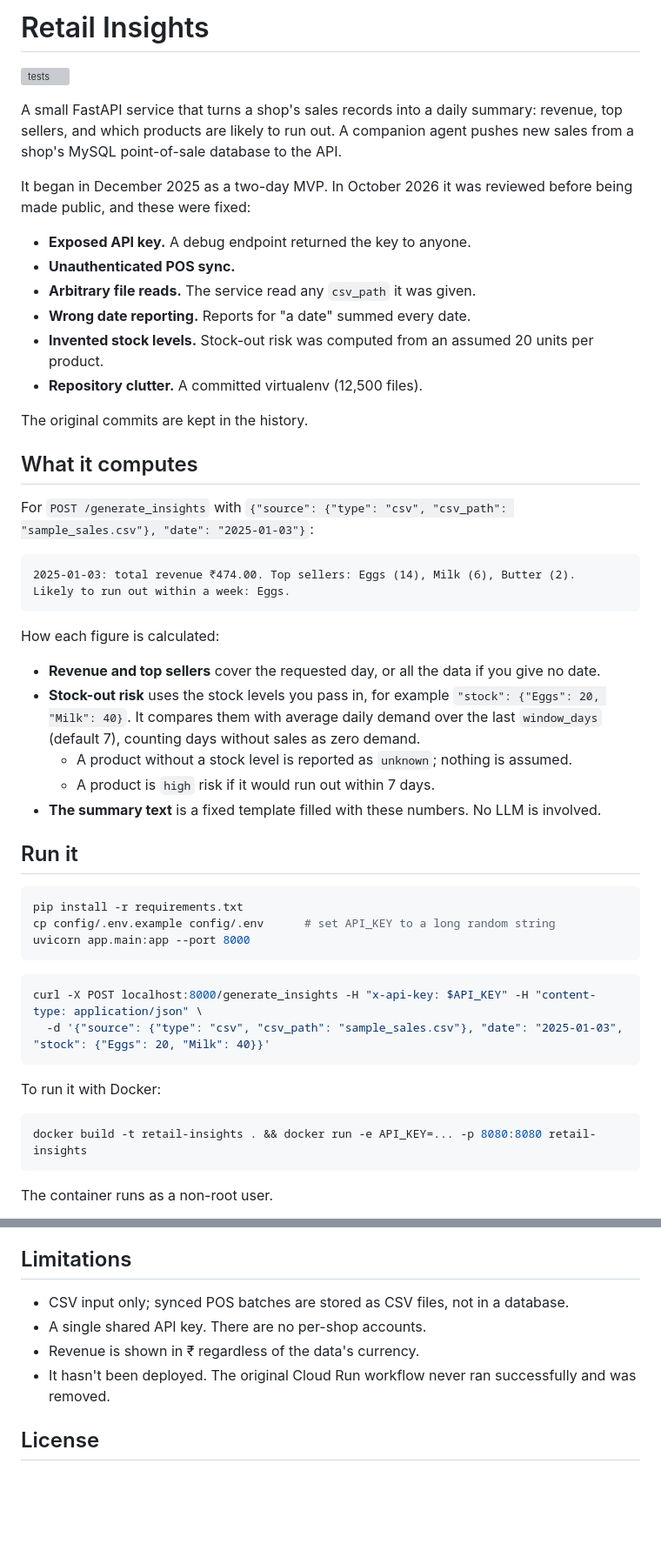
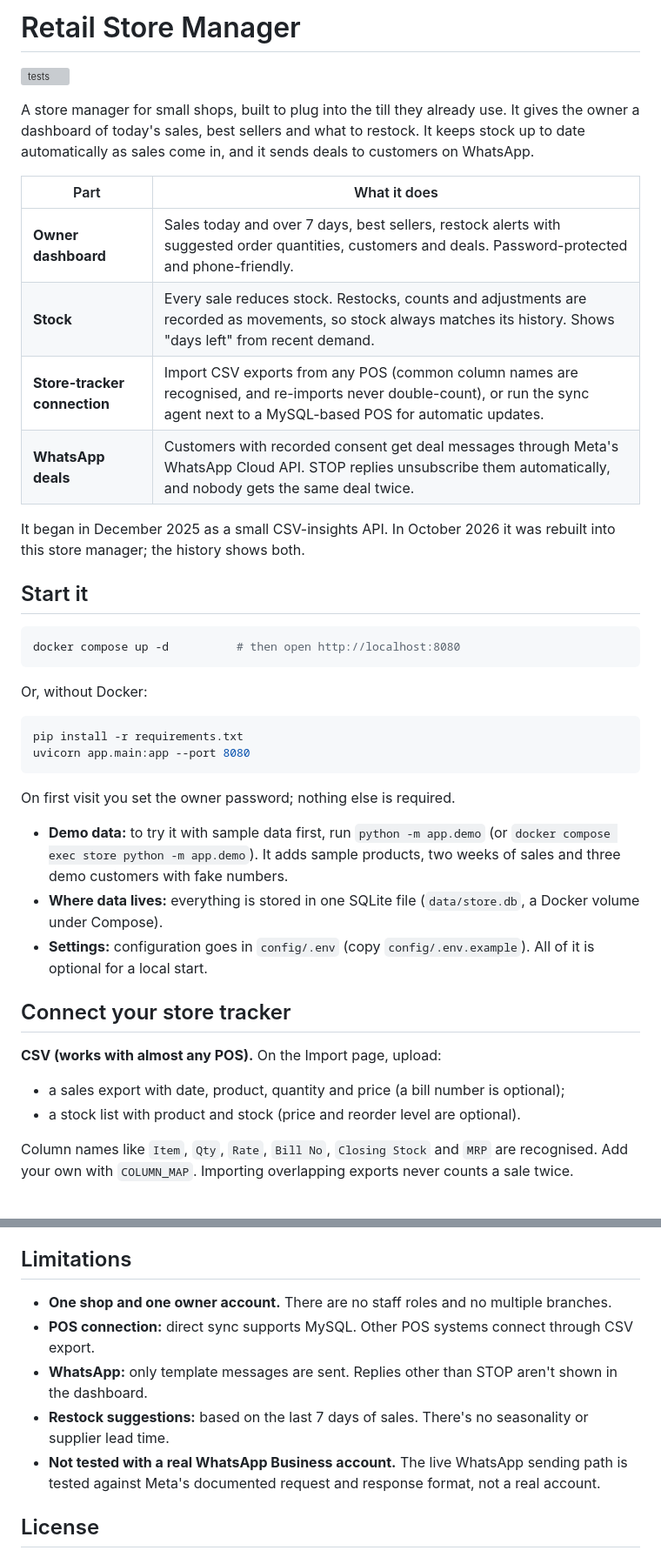
Before and after one commit to Pranshurs/retail-insights-mvp, a Markdown page: README.md, 2 parts joined by grey strips. Shown at 87% size. Rendered like a GitHub page; blank space fills up the shorter version; grey boxes are pictures that could not be loaded.

````diff
--- a/README.md
+++ b/README.md
@@ -1,59 +1,50 @@
-# Retail Insights
+# Retail Store Manager
 
 [![tests](https://github.com/Pranshurs/retail-insights-mvp/actions/workflows/ci.yml/badge.svg)](https://github.com/Pranshurs/retail-insights-mvp/actions/workflows/ci.yml)
 
-A small FastAPI service that turns a shop's sales records into a daily summary: revenue,
-top sellers, and which products are likely to run out. A companion agent pushes new sales
-from a shop's MySQL point-of-sale database to the API.
+A store manager for small shops, built to plug into the till they already use. It gives
+the owner a dashboard of today's sales, best sellers and what to restock. It keeps stock
+up to date automatically as sales come in, and it sends deals to customers on WhatsApp.
 
-It began in December 2025 as a two-day MVP. In October 2026 it was reviewed before being
-made public, and these were fixed:
-- **Exposed API key.** A debug endpoint returned the key to anyone.
-- **Unauthenticated POS sync.**
-- **Arbitrary file reads.** The service read any `csv_path` it was given.
-- **Wrong date reporting.** Reports for "a date" summed every date.
-- **Invented stock levels.** Stock-out risk was computed from an assumed 20 units per
-  product.
-- **Repository clutter.** A committed virtualenv (12,500 files).
+| Part | What it does |
+|---|---|
+| **Owner dashboard** | Sales today and over 7 days, best sellers, restock alerts with suggested order quantities, customers and deals. Password-protected and phone-friendly. |
+| **Stock** | Every sale reduces stock. Restocks, counts and adjustments are recorded as movements, so stock always matches its history. Shows "days left" from recent demand. |
+| **Store-tracker connection** | Import CSV exports from any POS (common column names are recognised, and re-imports never double-count), or run the sync agent next to a MySQL-based POS for automatic updates. |
+| **WhatsApp deals** | Customers with recorded consent get deal messages through Meta's WhatsApp Cloud API. STOP replies unsubscribe them automatically, and nobody gets the same deal twice. |
 
-The original commits are kept in the history.
+It began in December 2025 as a small CSV-insights API. In October 2026 it was rebuilt
+into this store manager; the history shows both.
 
-## What it computes
+## Start it
 
-For `POST /generate_insights` with `{"source": {"type": "csv", "csv_path": "sample_sales.csv"}, "date": "2025-01-03"}`:
-
-```
-2025-01-03: total revenue ₹474.00. Top sellers: Eggs (14), Milk (6), Butter (2).
-Likely to run out within a week: Eggs.
+```bash
+docker compose up -d          # then open http://localhost:8080
 ```
 
-How each figure is calculated:
-- **Revenue and top sellers** cover the requested day, or all the data if you give no date.
-- **Stock-out risk** uses the stock levels you pass in, for example
-  `"stock": {"Eggs": 20, "Milk": 40}`. It compares them with average daily demand over the
-  last `window_days` (default 7), counting days without sales as zero demand.
-  - A product without a stock level is reported as `unknown`; nothing is assumed.
-  - A product is `high` risk if it would run out within 7 days.
-- **The summary text** is a fixed template filled with these numbers. No LLM is involved.
-
-## Run it
+Or, without Docker:
 
 ```bash
 pip install -r requirements.txt
-cp config/.env.example config/.env      # set API_KEY to a long random string
-uvicorn app.main:app --port 8000
+uvicorn app.main:app --port 8080
 ```
 
-```bash
-curl -X POST localhost:8000/generate_insights -H "x-api-key: $API_KEY" -H "content-type: application/json" \
-  -d '{"source": {"type": "csv", "csv_path": "sample_sales.csv"}, "date": "2025-01-03", "stock": {"Eggs": 20, "Milk": 40}}'
-```
+On first visit you set the owner password; nothing else is required.
+- **Demo data:** to try it with sample data first, run `python -m app.demo` (or
+  `docker compose exec store python -m app.demo`). It adds sample products, two weeks of
+  sales and three demo customers with fake numbers.
+- **Where data lives:** everything is stored in one SQLite file (`data/store.db`, a Docker
+  volume under Compose).
+- **Settings:** configuration goes in `config/.env` (copy `config/.env.example`). All of it
+  is optional for a local start.
 
-To run it with Docker:
+## Connect your store tracker
 
-```bash
-docker build -t retail-insights . && docker run -e API_KEY=... -p 8080:8080 retail-insights
-```
+**CSV (works with almost any POS).** On the Import page, upload:
+- a sales export with date, product, quantity and price (a bill number is optional);
+- a stock list with product and stock (price and reorder level are optional).
 
-The container runs as a non-root user.
+Column names like `Item`, `Qty`, `Rate`, `Bill No`, `Closing Stock` and `MRP` are
+recognised. Add your own with `COLUMN_MAP`. Importing overlapping exports never counts a
+sale twice.
 
@@ -104,11 +123,15 @@ versions fail the tests.
 
 ## Limitations
 
-- CSV input only; synced POS batches are stored as CSV files, not in a database.
-- A single shared API key. There are no per-shop accounts.
-- Revenue is shown in ₹ regardless of the data's currency.
-- It hasn't been deployed. The original Cloud Run workflow never ran successfully and was
-  removed.
+- **One shop and one owner account.** There are no staff roles and no multiple branches.
+- **POS connection:** direct sync supports MySQL. Other POS systems connect through CSV
+  export.
+- **WhatsApp:** only template messages are sent. Replies other than STOP aren't shown in
+  the dashboard.
+- **Restock suggestions:** based on the last 7 days of sales. There's no seasonality or
+  supplier lead time.
+- **Not tested with a real WhatsApp Business account.** The live WhatsApp sending path is
+  tested against Meta's documented request and response format, not a real account.
 
 ## License
 
````
Also changed, not shown: other parts of README.md (+59 -31 lines).
